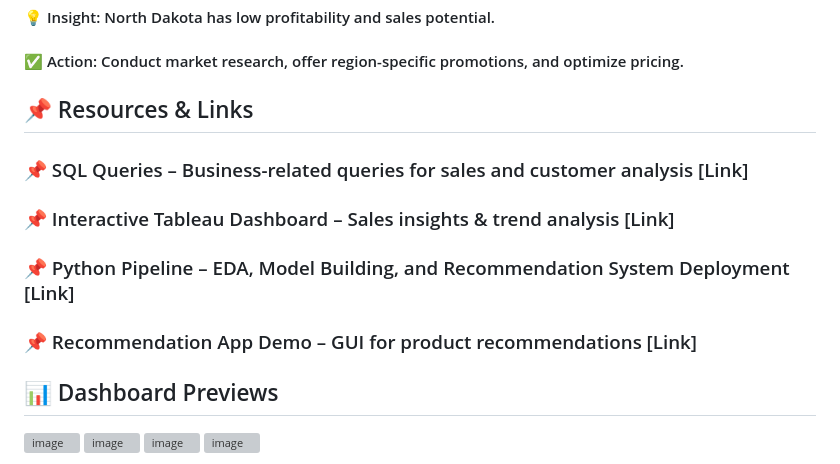
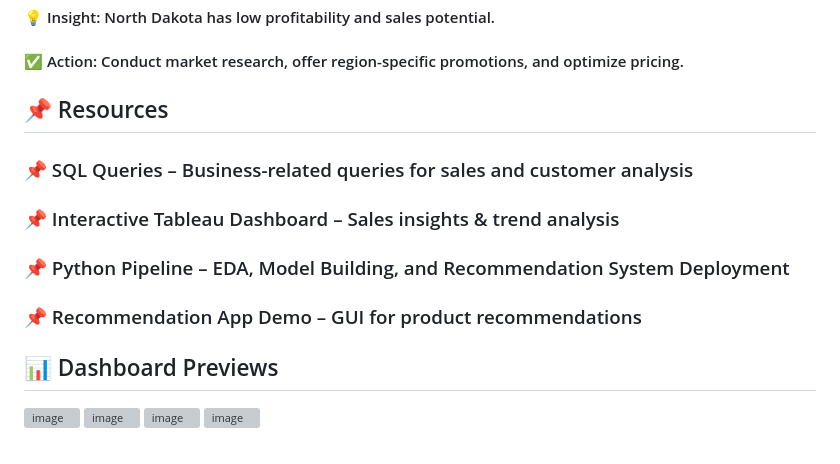
Before and after one commit to Belal-Abdelrhman/Superstore-Analysis-And-Product-Recommendation-Project, a Markdown page: README.md, the part around the change. Rendered like a GitHub page; grey boxes are pictures that could not be loaded.

```diff
--- a/README.md
+++ b/README.md
@@ -52,11 +52,11 @@ We implemented K-Means clustering for customer segmentation and collaborative fi
 #### 💡 Insight: North Dakota has low profitability and sales potential.
 #### ✅ Action: Conduct market research, offer region-specific promotions, and optimize pricing.
 
-## 📌 Resources & Links
-### 📌 SQL Queries – Business-related queries for sales and customer analysis [Link]
-### 📌 Interactive Tableau Dashboard – Sales insights & trend analysis [Link]
-### 📌 Python Pipeline – EDA, Model Building, and Recommendation System Deployment [Link]
-### 📌 Recommendation App Demo – GUI for product recommendations [Link]
+## 📌 Resources
+### 📌 SQL Queries – Business-related queries for sales and customer analysis
+### 📌 Interactive Tableau Dashboard – Sales insights & trend analysis
+### 📌 Python Pipeline – EDA, Model Building, and Recommendation System Deployment
+### 📌 Recommendation App Demo – GUI for product recommendations
 
 ## 📊 Dashboard Previews
 ![image](https://github.com/user-attachments/assets/75b309fe-786c-4b92-bc43-40456cebe1db)
```
